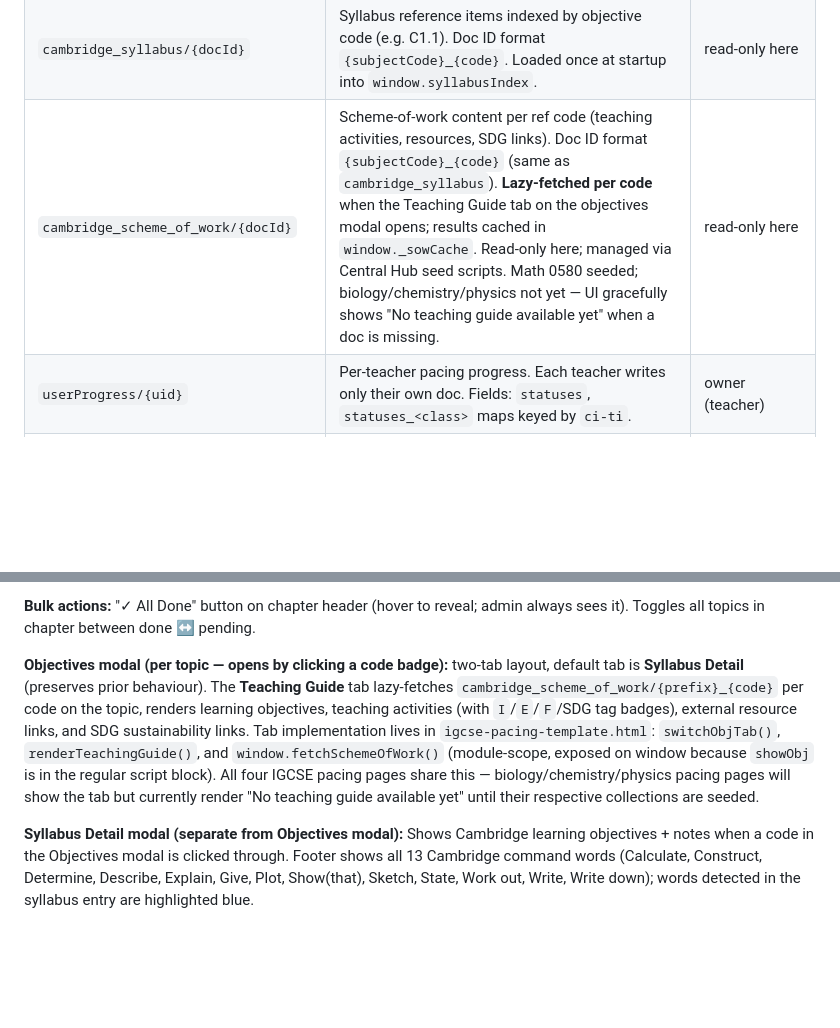
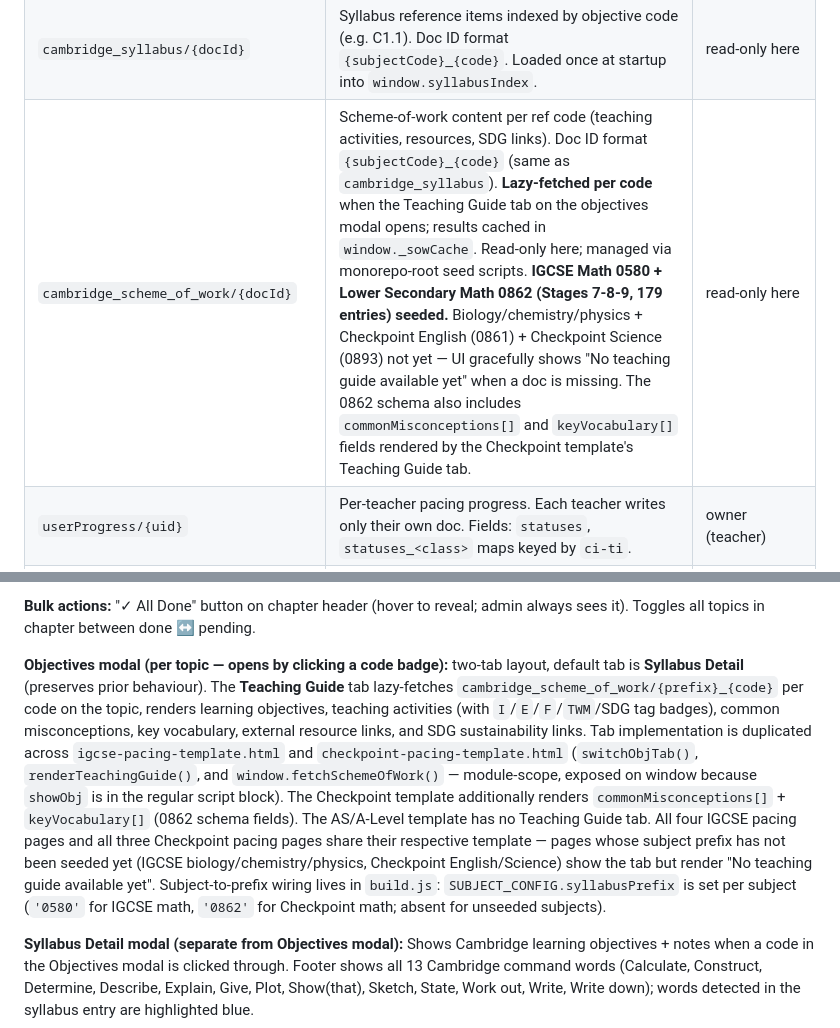
Before and after one commit to a-perdana/Teachers-Hub, a Markdown page: CLAUDE.md, 2 parts joined by grey strips. Rendered like a GitHub page; blank space fills up the shorter version.

Commit message:
docs: update CLAUDE.md for Checkpoint Teaching Guide + 0862 seed
- cambridge_scheme_of_work row: note 0862 (Stages 7-8-9, 179 entries)
  is now seeded alongside 0580; mention commonMisconceptions and
  keyVocabulary fields rendered by the Checkpoint template.
- Objectives modal section: clarify the Teaching Guide tab is now
  duplicated in checkpoint-pacing-template.html (was IGCSE-only),
  list TWM tags + the two extra Lower Secondary fields, and document
  the syllabusPrefix per-subject wiring in build.js.

Co-Authored-By: Claude Opus 4.7 (1M context) <noreply@anthropic.com>

```diff
--- a/CLAUDE.md
+++ b/CLAUDE.md
@@ -165,7 +165,7 @@ const isAdmin = profile?.role_teachershub === 'teachers_admin';
 | `chemistry_pacing/year9-10` | IGCSE chemistry pacing — same structure as math_pacing. | central_admin (write) |
 | `physics_pacing/year9-10` | IGCSE physics pacing — same structure as math_pacing. | central_admin (write) |
 | `cambridge_syllabus/{docId}` | Syllabus reference items indexed by objective code (e.g. C1.1). Doc ID format `{subjectCode}_{code}`. Loaded once at startup into `window.syllabusIndex`. | read-only here |
-| `cambridge_scheme_of_work/{docId}` | Scheme-of-work content per ref code (teaching activities, resources, SDG links). Doc ID format `{subjectCode}_{code}` (same as `cambridge_syllabus`). **Lazy-fetched per code** when the Teaching Guide tab on the objectives modal opens; results cached in `window._sowCache`. Read-only here; managed via Central Hub seed scripts. Math 0580 seeded; biology/chemistry/physics not yet — UI gracefully shows "No teaching guide available yet" when a doc is missing. | read-only here |
+| `cambridge_scheme_of_work/{docId}` | Scheme-of-work content per ref code (teaching activities, resources, SDG links). Doc ID format `{subjectCode}_{code}` (same as `cambridge_syllabus`). **Lazy-fetched per code** when the Teaching Guide tab on the objectives modal opens; results cached in `window._sowCache`. Read-only here; managed via monorepo-root seed scripts. **IGCSE Math 0580 + Lower Secondary Math 0862 (Stages 7-8-9, 179 entries) seeded.** Biology/chemistry/physics + Checkpoint English (0861) + Checkpoint Science (0893) not yet — UI gracefully shows "No teaching guide available yet" when a doc is missing. The 0862 schema also includes `commonMisconceptions[]` and `keyVocabulary[]` fields rendered by the Checkpoint template's Teaching Guide tab. | read-only here |
 | `userProgress/{uid}`    | Per-teacher pacing progress. Each teacher writes only their own doc. Fields: `statuses`, `statuses_<class>` maps keyed by `ci-ti`. | owner (teacher) |
 | `user_competencies/{uid}` | Teacher competency progress. Fields: `earned` (map of compId → `{level, date}`), `matDone` (map of matId → bool). Written by the owner, read by `learning-path.html` and `competency-framework.html`. | owner (teacher) |
 | `competency_evidence/{docId}` | Evidence submissions for competency level certification. Fields: `uid`, `platform` (`'teachers'`), `compId`, `compName`, `domain`, `level`, `description`, `fileUrl`, `fileName`, `status` (`'pending'`\|`'approved'`\|`'rejected'`), `reviewerNote`, `createdAt`, `updatedAt`. Written by teacher (create), reviewed by `teachers_admin` via competency-admin in Central Hub. | owner (create), central_admin (review) |
@@ -277,7 +277,7 @@ All 11 pacing pages share a common architecture via `partials/pacing-page.css` (
 
 **Bulk actions:** "✓ All Done" button on chapter header (hover to reveal; admin always sees it). Toggles all topics in chapter between done ↔ pending.
 
-**Objectives modal (per topic — opens by clicking a code badge):** two-tab layout, default tab is **Syllabus Detail** (preserves prior behaviour). The **Teaching Guide** tab lazy-fetches `cambridge_scheme_of_work/{prefix}_{code}` per code on the topic, renders learning objectives, teaching activities (with `I`/`E`/`F`/SDG tag badges), external resource links, and SDG sustainability links. Tab implementation lives in `igcse-pacing-template.html`: `switchObjTab()`, `renderTeachingGuide()`, and `window.fetchSchemeOfWork()` (module-scope, exposed on window because `showObj` is in the regular script block). All four IGCSE pacing pages share this — biology/chemistry/physics pacing pages will show the tab but currently render "No teaching guide available yet" until their respective collections are seeded.
+**Objectives modal (per topic — opens by clicking a code badge):** two-tab layout, default tab is **Syllabus Detail** (preserves prior behaviour). The **Teaching Guide** tab lazy-fetches `cambridge_scheme_of_work/{prefix}_{code}` per code on the topic, renders learning objectives, teaching activities (with `I`/`E`/`F`/`TWM`/SDG tag badges), common misconceptions, key vocabulary, external resource links, and SDG sustainability links. Tab implementation is duplicated across `igcse-pacing-template.html` and `checkpoint-pacing-template.html` (`switchObjTab()`, `renderTeachingGuide()`, and `window.fetchSchemeOfWork()` — module-scope, exposed on window because `showObj` is in the regular script block). The Checkpoint template additionally renders `commonMisconceptions[]` + `keyVocabulary[]` (0862 schema fields). The AS/A-Level template has no Teaching Guide tab. All four IGCSE pacing pages and all three Checkpoint pacing pages share their respective template — pages whose subject prefix has not been seeded yet (IGCSE biology/chemistry/physics, Checkpoint English/Science) show the tab but render "No teaching guide available yet". Subject-to-prefix wiring lives in `build.js`: `SUBJECT_CONFIG.syllabusPrefix` is set per subject (`'0580'` for IGCSE math, `'0862'` for Checkpoint math; absent for unseeded subjects).
 
 **Syllabus Detail modal (separate from Objectives modal):** Shows Cambridge learning objectives + notes when a code in the Objectives modal is clicked through. Footer shows all 13 Cambridge command words (Calculate, Construct, Determine, Describe, Explain, Give, Plot, Show(that), Sketch, State, Work out, Write, Write down); words detected in the syllabus entry are highlighted blue.
 
```
